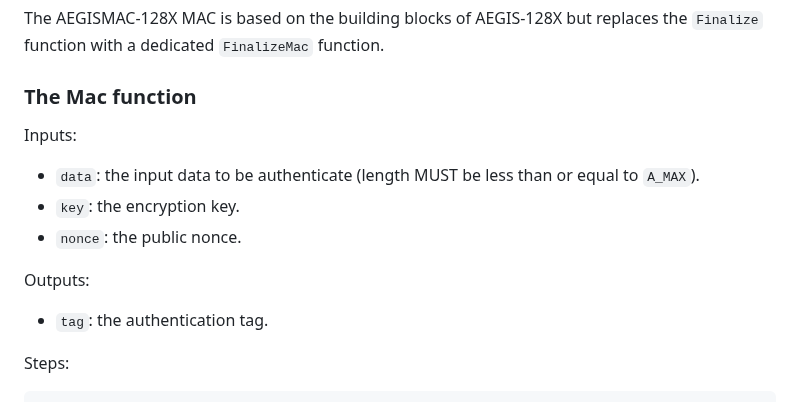
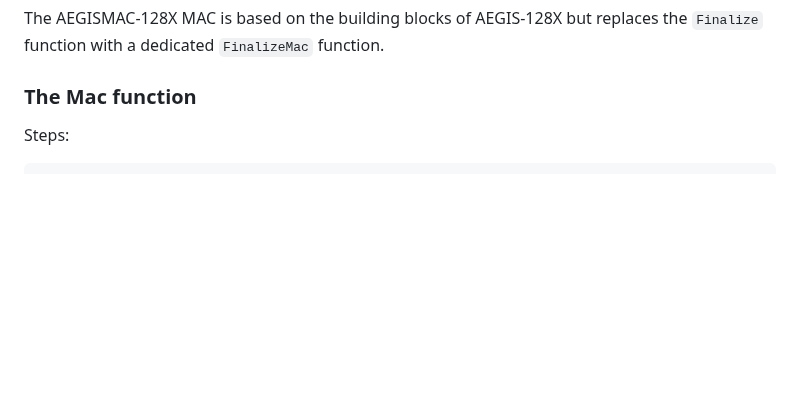
Before and after one commit to cfrg/draft-irtf-cfrg-aegis-aead, a Markdown page: draft-irtf-cfrg-aegis-aead.md, the part around the change. Drawn GitHub-style; blank space fills up the shorter version.

Commit message:
Don't redefine the Mac parameters

```diff
--- a/draft-irtf-cfrg-aegis-aead.md
+++ b/draft-irtf-cfrg-aegis-aead.md
@@ -1683,16 +1683,6 @@ The AEGISMAC-128X MAC is based on the building blocks of AEGIS-128X but replaces
 
 ### The Mac function
 
-Inputs:
-
-- `data`: the input data to be authenticate (length MUST be less than or equal to `A_MAX`).
-- `key`: the encryption key.
-- `nonce`: the public nonce.
-
-Outputs:
-
-- `tag`: the authentication tag.
-
 Steps:
 
 ~~~
```
